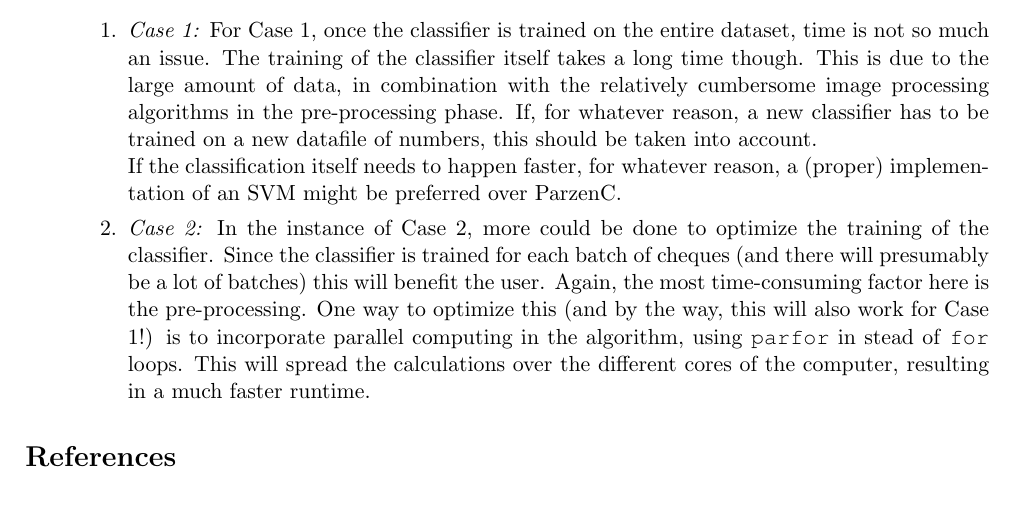
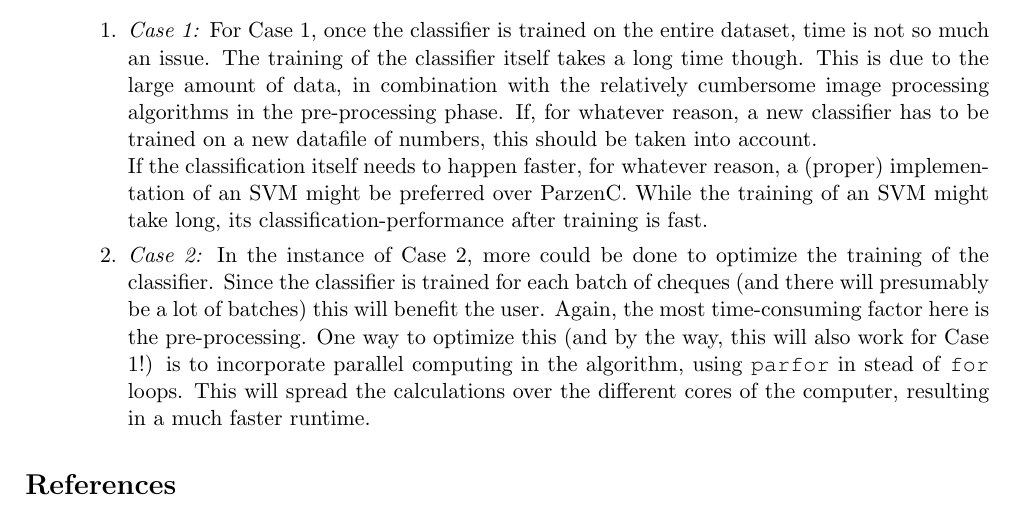
Before and after one commit to jgovers/PatterNerdsReport, a LaTeX document (report_sebas/main.tex, which reads report_sebas/Disc_Concl.tex): part of page 21 of 21, cut so that both start at the same text. Compiled offline with pdfLaTeX.

Commit message:
Laatste aanpassing en final versie in pdf

```diff
--- a/report_sebas/Disc_Concl.tex
+++ b/report_sebas/Disc_Concl.tex
@@ -52,7 +52,7 @@ When continuing designing the digit classification system for the purpose of cla
 	\item \textbf{Remarks about computation time}
 	\begin{enumerate}
 		\item \textit{Case 1:} For Case 1, once the classifier is trained on the entire dataset, time is not so much an issue. The training of the classifier itself takes a long time though. This is due to the large amount of data, in combination with the relatively cumbersome image processing algorithms in the pre-processing phase. If, for whatever reason, a new classifier has to be trained on a new datafile of numbers, this should be taken into account. \\
-		If the classification itself needs to happen faster, for whatever reason, a (proper) implementation of an SVM might be preferred over ParzenC.
+		If the classification itself needs to happen faster, for whatever reason, a (proper) implementation of an SVM might be preferred over ParzenC. While the training of an SVM might take long, its classification-performance after training is fast.
 		\item \textit{Case 2:} In the instance of Case 2, more could be done to optimize the training of the classifier. Since the classifier is trained for each batch of cheques (and there will presumably be a lot of batches) this will benefit the user. Again, the most time-consuming factor here is the pre-processing. One way to optimize this (and by the way, this will also work for Case 1!) is to incorporate parallel computing in the algorithm, using \texttt{parfor} in stead of \texttt{for} loops. This will spread the calculations over the different cores of the computer, resulting in a much faster runtime.
 	\end{enumerate}
 \end{itemize}
```
Also changed, not shown: IN4085 Pattern Recognition - Classification of Hand-Written Digits - Group 27.pdf (added).
